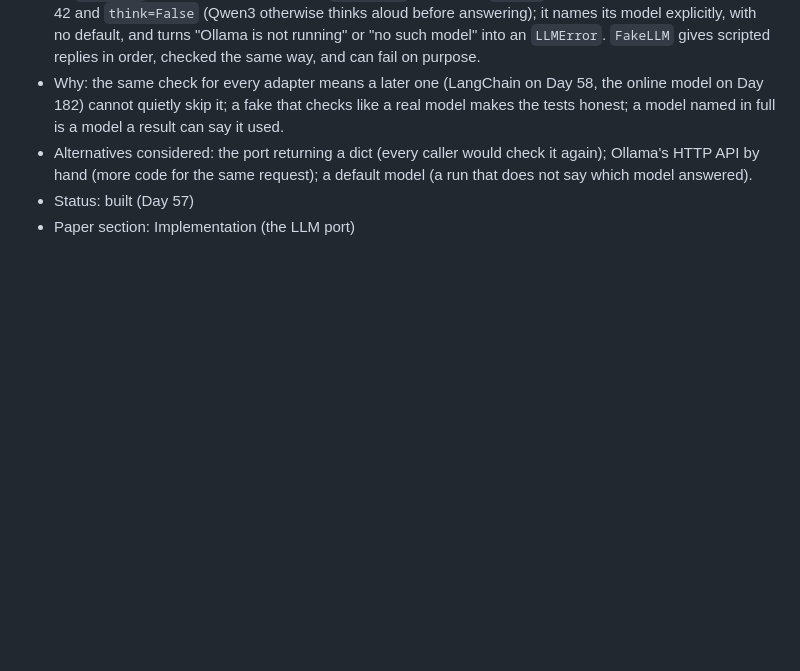
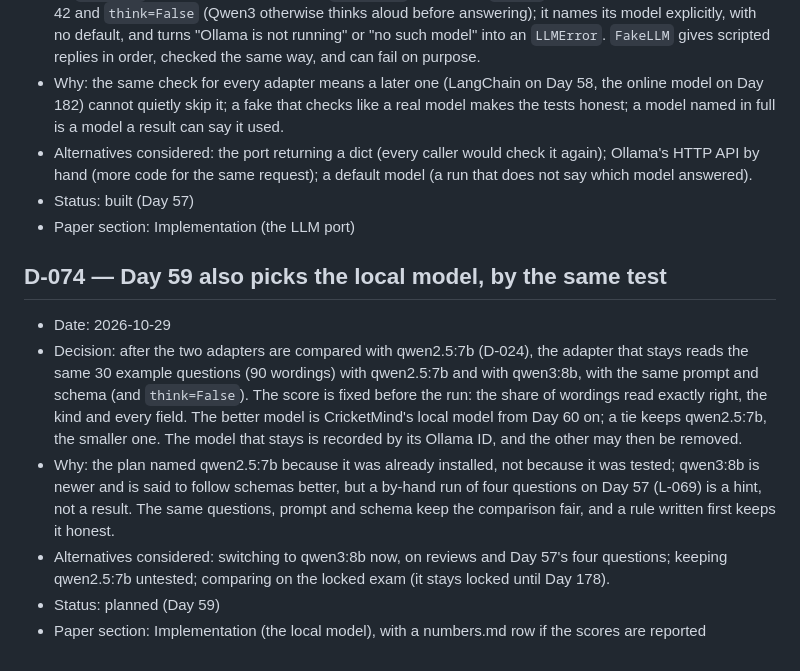
Before and after one commit to Tamim2276/CricketMind, a Markdown page: cricketmind-v3/thesis/decisions.md, the part around the change. GitHub-like rendering; blank space fills up the shorter version.

Commit message:
plan: Day 59 also picks the local model (D-074)

```diff
--- a/cricketmind-v3/thesis/decisions.md
+++ b/cricketmind-v3/thesis/decisions.md
@@ -1449,3 +1449,21 @@ Template:
   does not say which model answered).
 - Status: built (Day 57)
 - Paper section: Implementation (the LLM port)
+
+## D-074 — Day 59 also picks the local model, by the same test
+- Date: 2026-10-29
+- Decision: after the two adapters are compared with qwen2.5:7b (D-024), the adapter that
+  stays reads the same 30 example questions (90 wordings) with qwen2.5:7b and with qwen3:8b,
+  with the same prompt and schema (and `think=False`). The score is fixed before the run:
+  the share of wordings read exactly right, the kind and every field. The better model is
+  CricketMind's local model from Day 60 on; a tie keeps qwen2.5:7b, the smaller one. The
+  model that stays is recorded by its Ollama ID, and the other may then be removed.
+- Why: the plan named qwen2.5:7b because it was already installed, not because it was
+  tested; qwen3:8b is newer and is said to follow schemas better, but a by-hand run of four
+  questions on Day 57 (L-069) is a hint, not a result. The same questions, prompt and
+  schema keep the comparison fair, and a rule written first keeps it honest.
+- Alternatives considered: switching to qwen3:8b now, on reviews and Day 57's four questions;
+  keeping qwen2.5:7b untested; comparing on the locked exam (it stays locked until Day 178).
+- Status: planned (Day 59)
+- Paper section: Implementation (the local model), with a numbers.md row if the scores are
+  reported
```
Also changed, not shown: cricketmind-v3/docs/BUILD_PLAN.md (+1 -1 lines), cricketmind-v3/notes/journal.md (+17 -0 lines).
